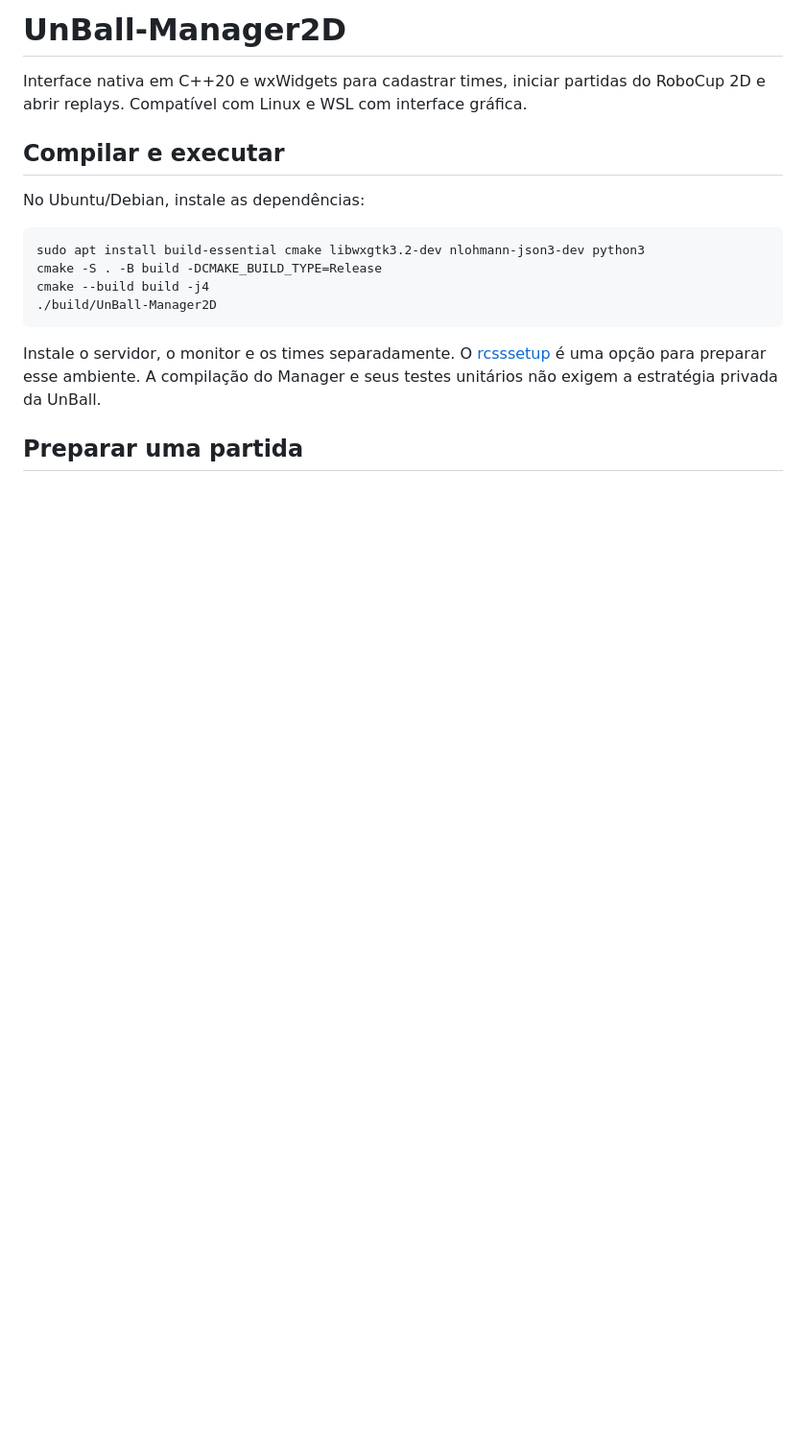
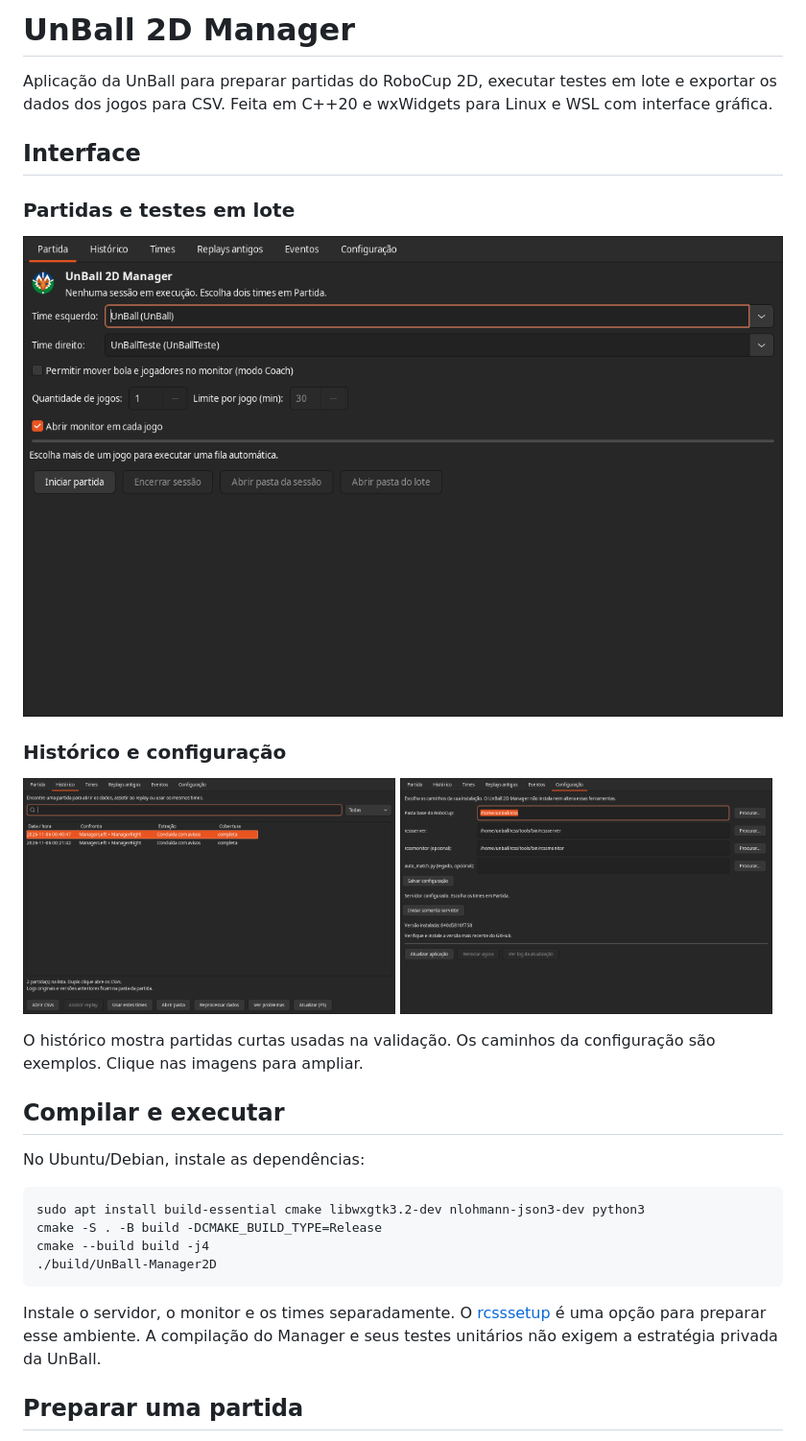
Before and after one commit to victorhugoguimaraes/UnBall-Manager2D, a Markdown page: README.md, the part around the change. Shown at 96% size. Drawn GitHub-style; pictures changed too: assets/screenshots/configuracao.png (added), assets/screenshots/historico.png (added), assets/screenshots/partida.png (added); blank space fills up the shorter version.

Commit message:
Renomeia para UnBall 2D Manager e adiciona capturas ao README

```diff
--- a/README.md
+++ b/README.md
@@ -1,6 +1,21 @@
-# UnBall-Manager2D
+# UnBall 2D Manager
 
-Interface nativa em C++20 e wxWidgets para cadastrar times, iniciar partidas do RoboCup 2D e abrir replays. Compatível com Linux e WSL com interface gráfica.
+Aplicação da UnBall para preparar partidas do RoboCup 2D, executar testes em lote e exportar os dados dos jogos para CSV. Feita em C++20 e wxWidgets para Linux e WSL com interface gráfica.
+
+## Interface
+
+### Partidas e testes em lote
+
+![UnBall 2D Manager: seleção dos times e controles de execução](assets/screenshots/partida.png)
+
+### Histórico e configuração
+
+<p>
+  <a href="assets/screenshots/historico.png"><img src="assets/screenshots/historico.png" width="49%" alt="Histórico com busca, filtros e acesso aos CSVs e replays"></a>
+  <a href="assets/screenshots/configuracao.png"><img src="assets/screenshots/configuracao.png" width="49%" alt="Configuração do ambiente e atualização da aplicação pelo GitHub"></a>
+</p>
+
+O histórico mostra partidas curtas usadas na validação. Os caminhos da configuração são exemplos. Clique nas imagens para ampliar.
 
 ## Compilar e executar
 
```
Also changed, not shown: 3 other files.
